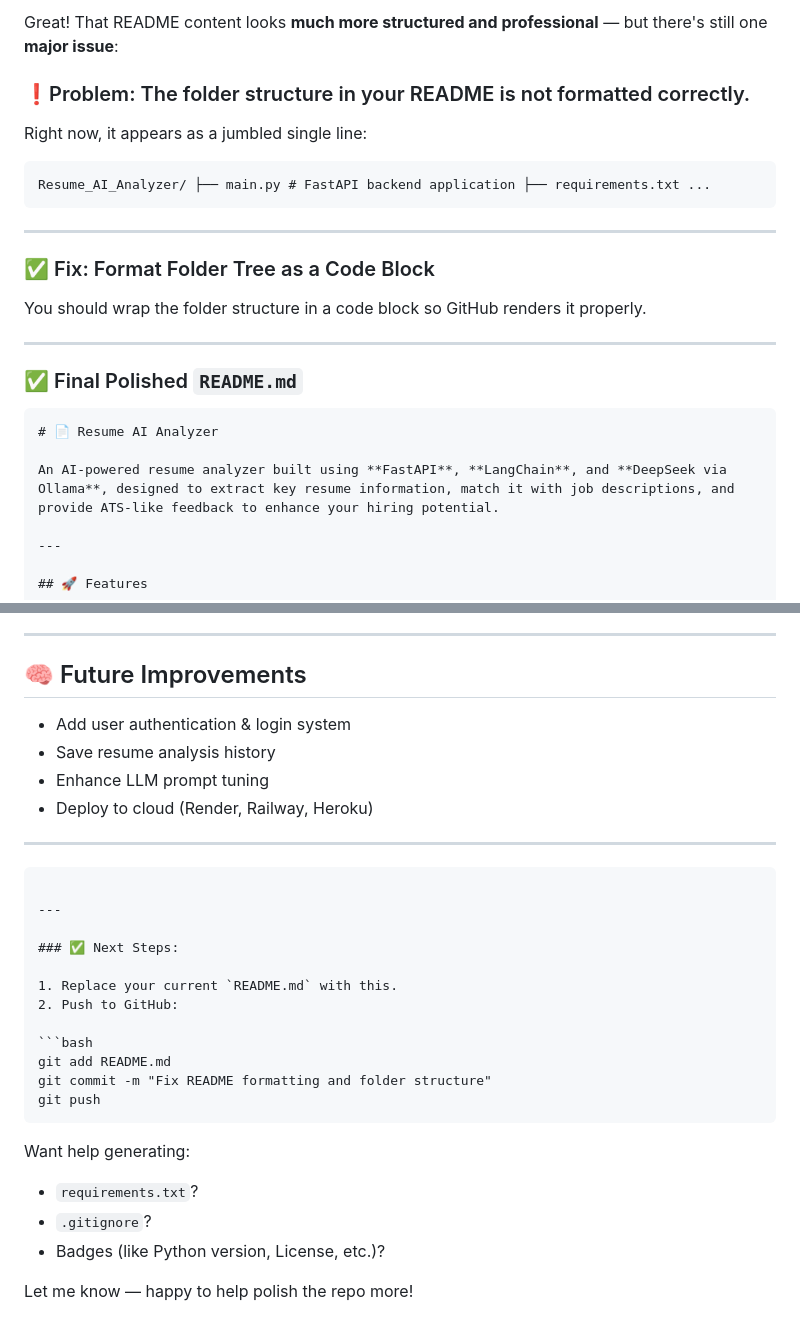
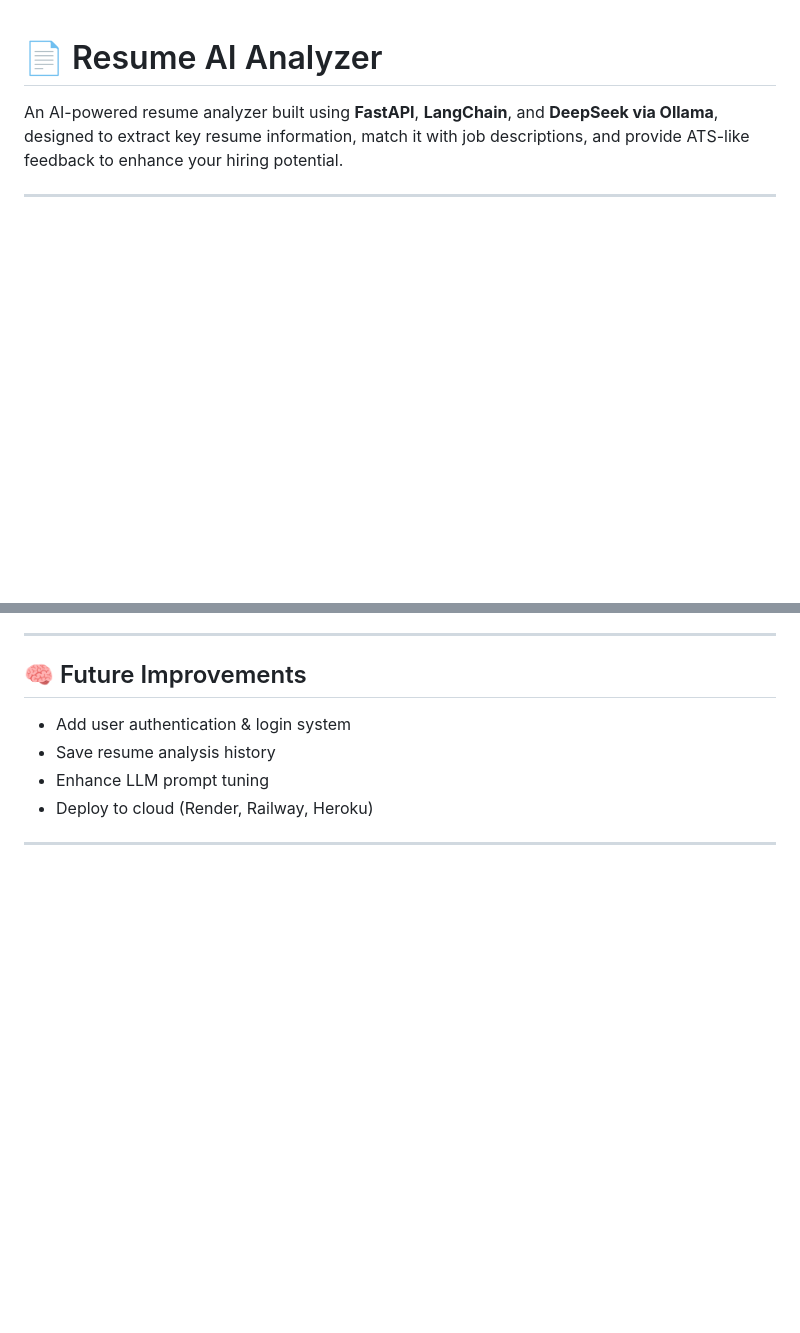
Before and after one commit to GoldSharon/Resume_AI_Analyzer, a Markdown page: Readme.md, 2 parts joined by grey strips. Drawn GitHub-style; blank space fills up the shorter version.

`````diff
--- a/Readme.md
+++ b/Readme.md
@@ -1,24 +1,3 @@
-Great! That README content looks **much more structured and professional** — but there's still one **major issue**:
-
-### ❗️Problem: The folder structure in your README is not formatted correctly.
-
-Right now, it appears as a jumbled single line:
-
-```
-Resume_AI_Analyzer/ ├── main.py # FastAPI backend application ├── requirements.txt ...
-```
-
----
-
-### ✅ Fix: Format Folder Tree as a Code Block
-
-You should wrap the folder structure in a code block so GitHub renders it properly.
-
----
-
-### ✅ Final Polished `README.md`
-
-````markdown
 # 📄 Resume AI Analyzer
 
 An AI-powered resume analyzer built using **FastAPI**, **LangChain**, and **DeepSeek via Ollama**, designed to extract key resume information, match it with job descriptions, and provide ATS-like feedback to enhance your hiring potential.
@@ -161,26 +140,3 @@ Bug reports and feature suggestions are welcome!
 * Deploy to cloud (Render, Railway, Heroku)
 
 ---
-
-````
-
----
-
-### ✅ Next Steps:
-
-1. Replace your current `README.md` with this.
-2. Push to GitHub:
-
-```bash
-git add README.md
-git commit -m "Fix README formatting and folder structure"
-git push
-````
-
-Want help generating:
-
-* `requirements.txt`?
-* `.gitignore`?
-* Badges (like Python version, License, etc.)?
-
-Let me know — happy to help polish the repo more!
`````
